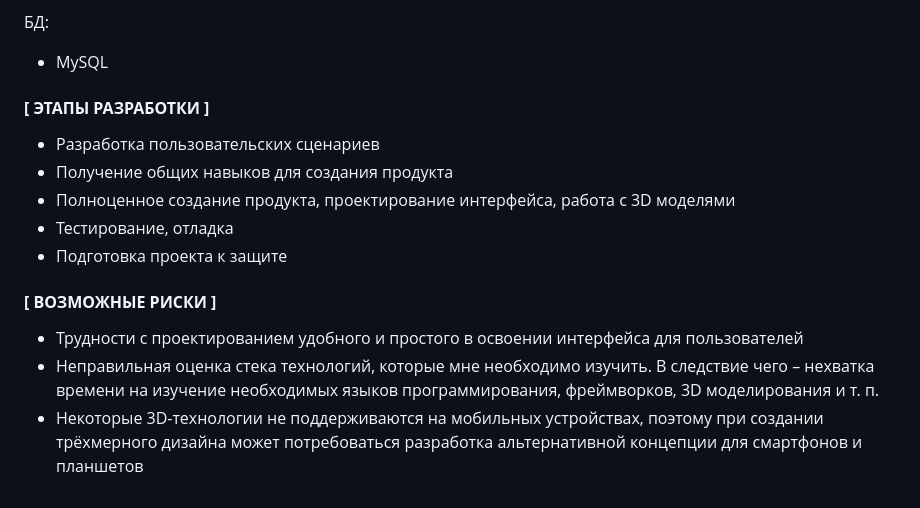
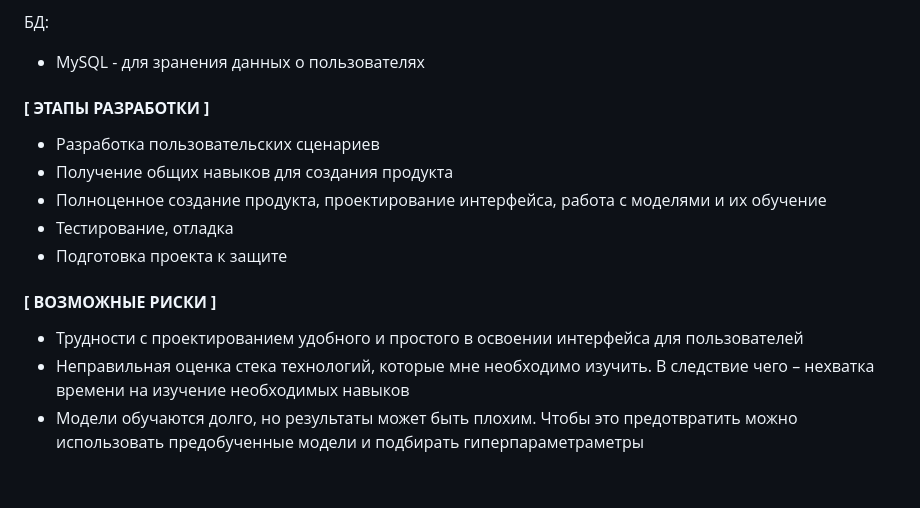
Before and after one commit to tmbochka/BackDrop, a Markdown page: jlatypova_application.md, the part around the change printed below. Drawn GitHub-style.

```diff
--- a/jlatypova_application.md
+++ b/jlatypova_application.md
@@ -49,15 +51,15 @@
 
 БД:
-- MySQL
+- MySQL - для зранения данных о пользователях
 
 #### **[ ЭТАПЫ РАЗРАБОТКИ ]**
 - Разработка пользовательских сценариев
 - Получение общих навыков для создания продукта
-- Полноценное создание продукта, проектирование интерфейса, работа с 3D моделями
+- Полноценное создание продукта, проектирование интерфейса, работа с моделями и их обучение
 - Тестирование, отладка
 - Подготовка проекта к защите
 
 #### **[ ВОЗМОЖНЫЕ РИСКИ ]**
 - Трудности с проектированием удобного и простого в освоении интерфейса для пользователей
-- Неправильная оценка стека технологий, которые мне необходимо изучить. В следствие чего – нехватка времени на изучение необходимых языков программирования, фреймворков, 3D моделирования и т. п.
-- Некоторые 3D-технологии не поддерживаются на мобильных устройствах, поэтому при создании трёхмерного дизайна может потребоваться разработка альтернативной концепции для смартфонов и планшетов
+- Неправильная оценка стека технологий, которые мне необходимо изучить. В следствие чего – нехватка времени на изучение необходимых навыков
+- Модели обучаются долго, но результаты может быть плохим. Чтобы это предотвратить можно использовать предобученные модели и подбирать гиперпараметраметры
```
Also changed, not shown: other parts of jlatypova_application.md (+26 -24 lines).
